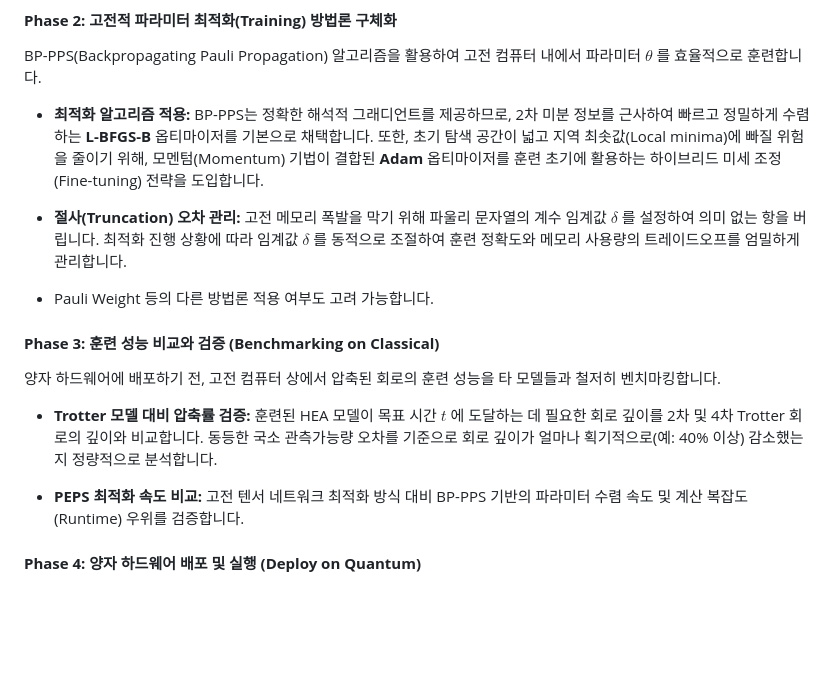
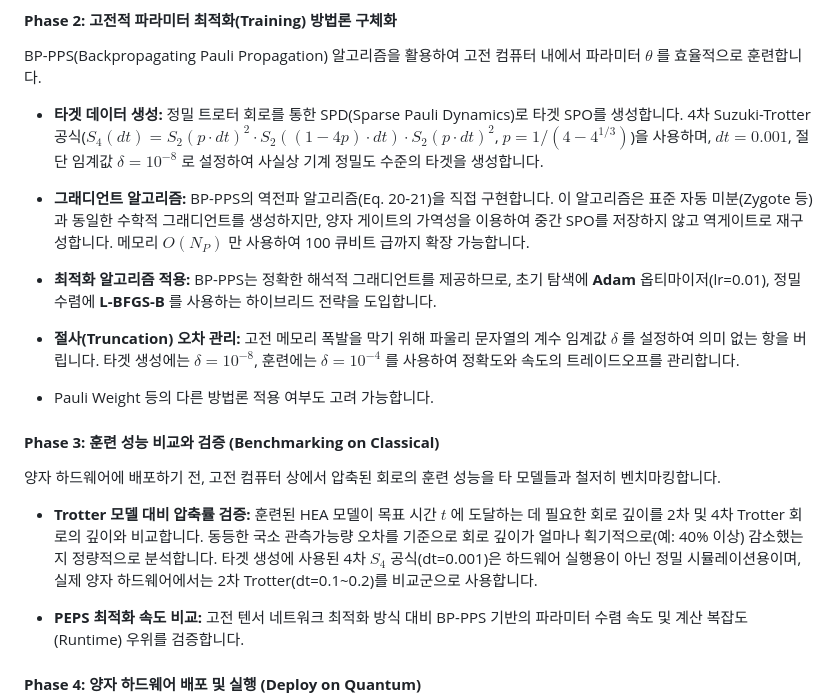
Before and after one commit to hwchoi0302/spin-glass-qml, a Markdown page: documents/spin-glass-qml-report.md, the part around the change. GitHub-like rendering; blank space fills up the shorter version.

```diff
--- a/documents/spin-glass-qml-report.md
+++ b/documents/spin-glass-qml-report.md
@@ -165,10 +165,12 @@ $$E(\theta) = -\sum_{\langle i,j \rangle} J_{ij} \langle Z_i Z_j \rangle_{\theta
 
 BP-PPS(Backpropagating Pauli Propagation) 알고리즘을 활용하여 고전 컴퓨터 내에서 파라미터 $\theta$ 를 효율적으로 훈련합니다.
 
-* **최적화 알고리즘 적용:** BP-PPS는 정확한 해석적 그래디언트를 제공하므로, 2차 미분 정보를 근사하여 빠르고 정밀하게 수렴하는 **L-BFGS-B** 옵티마이저를 기본으로 채택합니다. 또한, 초기 탐색 공간이 넓고 지역 최솟값(Local minima)에 빠질 위험을 줄이기 위해, 모멘텀(Momentum) 기법이 결합된 **Adam** 옵티마이저를 훈련 초기에 활용하는 하이브리드 미세 조정(Fine-tuning) 전략을 도입합니다.
+* **타겟 데이터 생성:** 정밀 트로터 회로를 통한 SPD(Sparse Pauli Dynamics)로 타겟 SPO를 생성합니다. 4차 Suzuki-Trotter 공식($S_4(dt) = S_2(p \cdot dt)^2 \cdot S_2((1-4p) \cdot dt) \cdot S_2(p \cdot dt)^2$, $p = 1/(4 - 4^{1/3})$)을 사용하며, $dt = 0.001$, 절단 임계값 $\delta = 10^{-8}$ 로 설정하여 사실상 기계 정밀도 수준의 타겟을 생성합니다.
+* **그래디언트 알고리즘:** BP-PPS의 역전파 알고리즘(Eq. 20-21)을 직접 구현합니다. 이 알고리즘은 표준 자동 미분(Zygote 등)과 동일한 수학적 그래디언트를 생성하지만, 양자 게이트의 가역성을 이용하여 중간 SPO를 저장하지 않고 역게이트로 재구성합니다. 메모리 $O(N_P)$ 만 사용하여 100 큐비트 급까지 확장 가능합니다.
+* **최적화 알고리즘 적용:** BP-PPS는 정확한 해석적 그래디언트를 제공하므로, 초기 탐색에 **Adam** 옵티마이저(lr=0.01), 정밀 수렴에 **L-BFGS-B** 를 사용하는 하이브리드 전략을 도입합니다.
 
 
-* **절사(Truncation) 오차 관리:** 고전 메모리 폭발을 막기 위해 파울리 문자열의 계수 임계값 $\delta$ 를 설정하여 의미 없는 항을 버립니다. 최적화 진행 상황에 따라 임계값 $\delta$ 를 동적으로 조절하여 훈련 정확도와 메모리 사용량의 트레이드오프를 엄밀하게 관리합니다.
+* **절사(Truncation) 오차 관리:** 고전 메모리 폭발을 막기 위해 파울리 문자열의 계수 임계값 $\delta$ 를 설정하여 의미 없는 항을 버립니다. 타겟 생성에는 $\delta = 10^{-8}$, 훈련에는 $\delta = 10^{-4}$ 를 사용하여 정확도와 속도의 트레이드오프를 관리합니다.
 * Pauli Weight 등의 다른 방법론 적용 여부도 고려 가능합니다.
 
 
@@ -177,7 +179,7 @@ BP-PPS(Backpropagating Pauli Propagation) 알고리즘을 활용하여 고전
 
 양자 하드웨어에 배포하기 전, 고전 컴퓨터 상에서 압축된 회로의 훈련 성능을 타 모델들과 철저히 벤치마킹합니다.
 
-* **Trotter 모델 대비 압축률 검증:** 훈련된 HEA 모델이 목표 시간 $t$ 에 도달하는 데 필요한 회로 깊이를 2차 및 4차 Trotter 회로의 깊이와 비교합니다. 동등한 국소 관측가능량 오차를 기준으로 회로 깊이가 얼마나 획기적으로(예: 40% 이상) 감소했는지 정량적으로 분석합니다.
+* **Trotter 모델 대비 압축률 검증:** 훈련된 HEA 모델이 목표 시간 $t$ 에 도달하는 데 필요한 회로 깊이를 2차 및 4차 Trotter 회로의 깊이와 비교합니다. 동등한 국소 관측가능량 오차를 기준으로 회로 깊이가 얼마나 획기적으로(예: 40% 이상) 감소했는지 정량적으로 분석합니다. 타겟 생성에 사용된 4차 $S_4$ 공식(dt=0.001)은 하드웨어 실행용이 아닌 정밀 시뮬레이션용이며, 실제 양자 하드웨어에서는 2차 Trotter(dt=0.1~0.2)를 비교군으로 사용합니다.
 
 
 * **PEPS 최적화 속도 비교:** 고전 텐서 네트워크 최적화 방식 대비 BP-PPS 기반의 파라미터 수렴 속도 및 계산 복잡도(Runtime) 우위를 검증합니다.
```
Also changed, not shown: docs/manual.md (+62 -11 lines).
